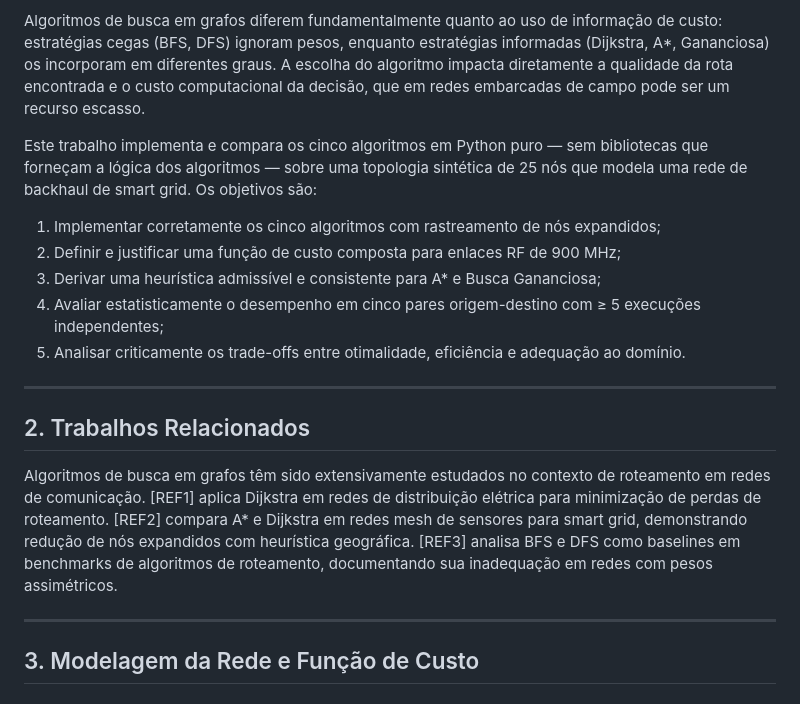
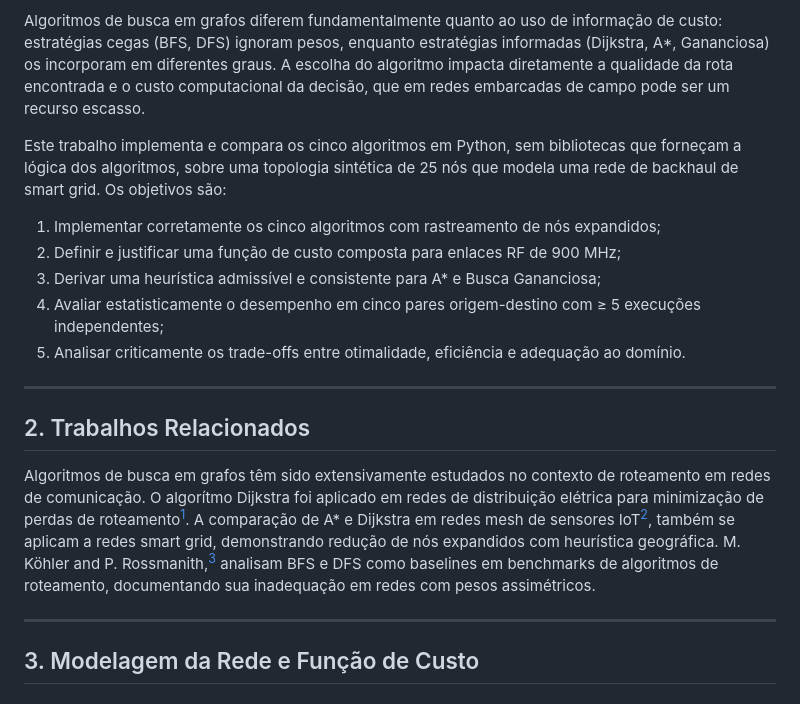
Before and after one commit to fsd-dantas/ppgia-puc-pr-faed, a Markdown page: trabalho-02/report/artigo.md, the part around one of its changes. GitHub-like rendering.

Commit message:
Update artigo.md
Adicionado referencias para o item 2. Trabalhos relacionados.

```diff
--- a/trabalho-02/report/artigo.md
+++ b/trabalho-02/report/artigo.md
@@ -21,7 +21,7 @@ Redes de backhaul sem fio para smart grid enfrentam requisitos conflitantes: bai
 
 Algoritmos de busca em grafos diferem fundamentalmente quanto ao uso de informação de custo: estratégias cegas (BFS, DFS) ignoram pesos, enquanto estratégias informadas (Dijkstra, A\*, Gananciosa) os incorporam em diferentes graus. A escolha do algoritmo impacta diretamente a qualidade da rota encontrada e o custo computacional da decisão, que em redes embarcadas de campo pode ser um recurso escasso.
 
-Este trabalho implementa e compara os cinco algoritmos em Python puro — sem bibliotecas que forneçam a lógica dos algoritmos — sobre uma topologia sintética de 25 nós que modela uma rede de backhaul de smart grid. Os objetivos são:
+Este trabalho implementa e compara os cinco algoritmos em Python, sem bibliotecas que forneçam a lógica dos algoritmos, sobre uma topologia sintética de 25 nós que modela uma rede de backhaul de smart grid. Os objetivos são:
 
 1. Implementar corretamente os cinco algoritmos com rastreamento de nós expandidos;
 2. Definir e justificar uma função de custo composta para enlaces RF de 900 MHz;
@@ -39,7 +39,7 @@ Este trabalho implementa e compara os cinco algoritmos em Python puro — sem bi
      - Uso de A* em redes de sensores / IoT industrial
 -->
 
-Algoritmos de busca em grafos têm sido extensivamente estudados no contexto de roteamento em redes de comunicação. [REF1] aplica Dijkstra em redes de distribuição elétrica para minimização de perdas de roteamento. [REF2] compara A\* e Dijkstra em redes mesh de sensores para smart grid, demonstrando redução de nós expandidos com heurística geográfica. [REF3] analisa BFS e DFS como baselines em benchmarks de algoritmos de roteamento, documentando sua inadequação em redes com pesos assimétricos.
+Algoritmos de busca em grafos têm sido extensivamente estudados no contexto de roteamento em redes de comunicação. O algorítmo Dijkstra foi aplicado em redes de distribuição elétrica para minimização de perdas de roteamento[^8]. A comparação de A\* e Dijkstra em redes mesh de sensores IoT[^9], também se aplicam a redes smart grid, demonstrando redução de nós expandidos com heurística geográfica.  M. Köhler and P. Rossmanith,[^10] analisam BFS e DFS como baselines em benchmarks de algoritmos de roteamento, documentando sua inadequação em redes com pesos assimétricos.
 
 ---
 
```
Also changed, not shown: other parts of trabalho-02/report/artigo.md (+10 -7 lines).
